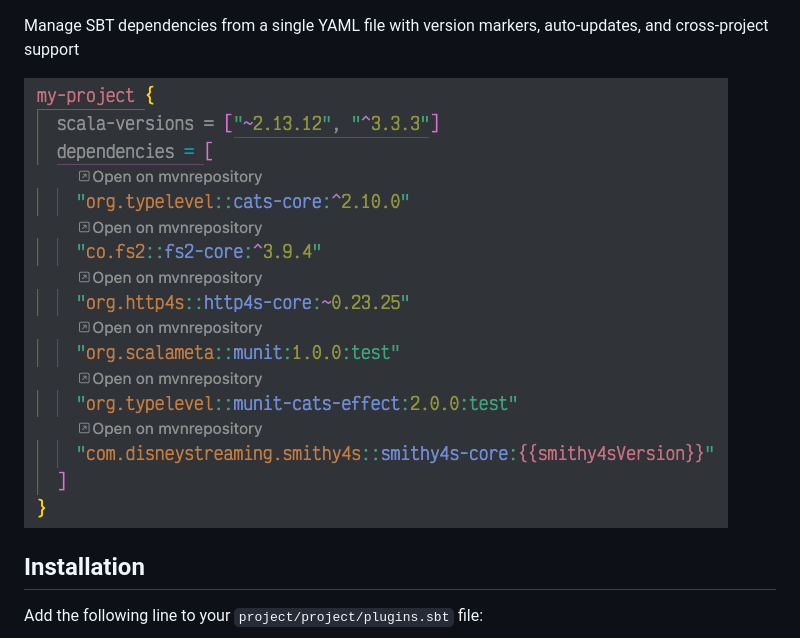
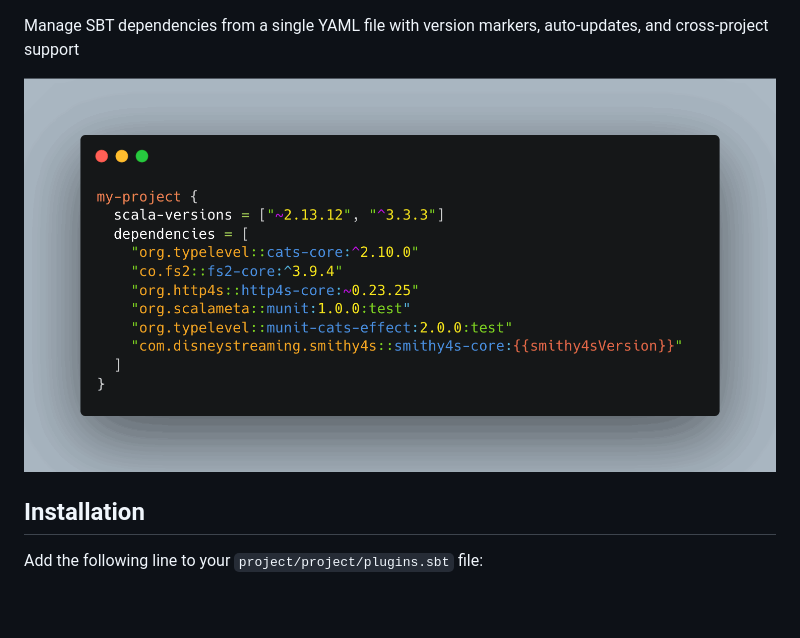
Before and after one commit to alejandrohdezma/sbt-dependencies, a Markdown page: README.md, the part around the change. Drawn GitHub-style; pictures changed too: vscode-extension/example.gif (added), vscode-extension/example.png (deleted); blank space fills up the shorter version.

```diff
--- a/README.md
+++ b/README.md
@@ -1,6 +1,6 @@
 Manage SBT dependencies from a single YAML file with version markers, auto-updates, and cross-project support
 
-![](vscode-extension/example.png)
+![](vscode-extension/example.gif)
 
 ## Installation
 
```
Also changed, not shown: .github/docs/README.md (+1 -1 lines), vscode-extension/README.md (+1 -1 lines), 2 other files.
